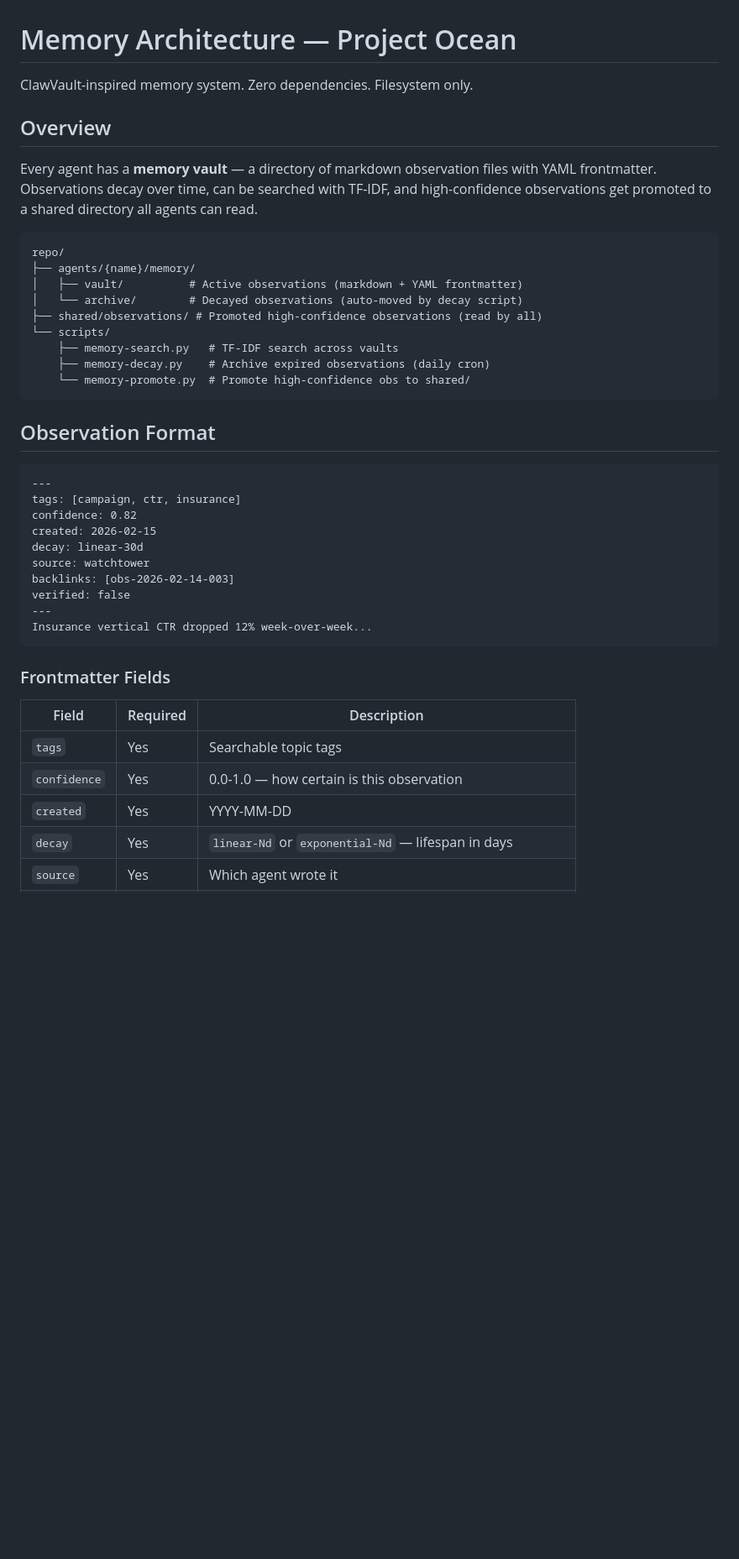
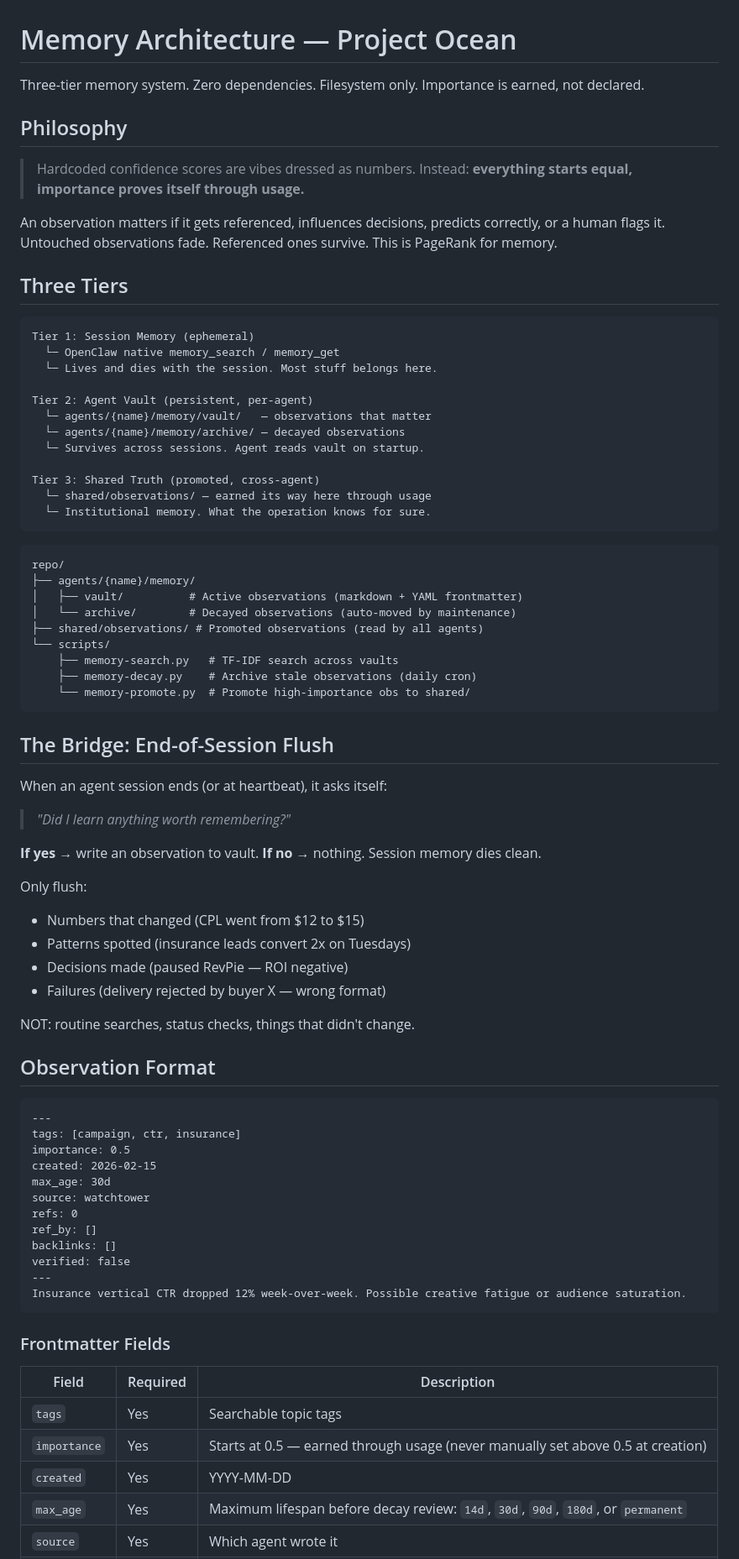
Before and after one commit to projectoceanx-lab/Ocean11, a Markdown page: MEMORY-ARCHITECTURE.md, the part around one of its changes. Shown at 84% size. Drawn GitHub-style; blank space fills up the shorter version.

````diff
--- a/MEMORY-ARCHITECTURE.md
+++ b/MEMORY-ARCHITECTURE.md
@@ -1,36 +1,73 @@
 # Memory Architecture — Project Ocean
 
-ClawVault-inspired memory system. Zero dependencies. Filesystem only.
+Three-tier memory system. Zero dependencies. Filesystem only. Importance is earned, not declared.
 
-## Overview
+## Philosophy
 
-Every agent has a **memory vault** — a directory of markdown observation files with YAML frontmatter. Observations decay over time, can be searched with TF-IDF, and high-confidence observations get promoted to a shared directory all agents can read.
+> Hardcoded confidence scores are vibes dressed as numbers. Instead: **everything starts equal, importance proves itself through usage.**
+
+An observation matters if it gets referenced, influences decisions, predicts correctly, or a human flags it. Untouched observations fade. Referenced ones survive. This is PageRank for memory.
+
+## Three Tiers
+
+```
+Tier 1: Session Memory (ephemeral)
+  └─ OpenClaw native memory_search / memory_get
+  └─ Lives and dies with the session. Most stuff belongs here.
+
+Tier 2: Agent Vault (persistent, per-agent)
+  └─ agents/{name}/memory/vault/   — observations that matter
+  └─ agents/{name}/memory/archive/ — decayed observations
+  └─ Survives across sessions. Agent reads vault on startup.
+
+Tier 3: Shared Truth (promoted, cross-agent)
+  └─ shared/observations/ — earned its way here through usage
+  └─ Institutional memory. What the operation knows for sure.
+```
 
 ```
 repo/
 ├── agents/{name}/memory/
 │   ├── vault/          # Active observations (markdown + YAML frontmatter)
-│   └── archive/        # Decayed observations (auto-moved by decay script)
-├── shared/observations/ # Promoted high-confidence observations (read by all)
+│   └── archive/        # Decayed observations (auto-moved by maintenance)
+├── shared/observations/ # Promoted observations (read by all agents)
 └── scripts/
     ├── memory-search.py   # TF-IDF search across vaults
-    ├── memory-decay.py    # Archive expired observations (daily cron)
-    └── memory-promote.py  # Promote high-confidence obs to shared/
+    ├── memory-decay.py    # Archive stale observations (daily cron)
+    └── memory-promote.py  # Promote high-importance obs to shared/
 ```
+
+## The Bridge: End-of-Session Flush
+
+When an agent session ends (or at heartbeat), it asks itself:
+
+> *"Did I learn anything worth remembering?"*
+
+**If yes** → write an observation to vault. **If no** → nothing. Session memory dies clean.
+
+Only flush:
+- Numbers that changed (CPL went from $12 to $15)
+- Patterns spotted (insurance leads convert 2x on Tuesdays)
+- Decisions made (paused RevPie — ROI negative)
+- Failures (delivery rejected by buyer X — wrong format)
+
+NOT: routine searches, status checks, things that didn't change.
 
 ## Observation Format
 
 ```markdown
 ---
 tags: [campaign, ctr, insurance]
-confidence: 0.82
+importance: 0.5
 created: 2026-02-15
-decay: linear-30d
+max_age: 30d
 source: watchtower
-backlinks: [obs-2026-02-14-003]
+refs: 0
+ref_by: []
+backlinks: []
 verified: false
 ---
-Insurance vertical CTR dropped 12% week-over-week...
+Insurance vertical CTR dropped 12% week-over-week. Possible creative fatigue or audience saturation.
 ```
 
 ### Frontmatter Fields
@@ -38,7 +75,7 @@ Insurance vertical CTR dropped 12% week-over-week...
 | Field | Required | Description |
 |-------|----------|-------------|
 | `tags` | Yes | Searchable topic tags |
-| `confidence` | Yes | 0.0-1.0 — how certain is this observation |
+| `importance` | Yes | Starts at 0.5 — earned through usage (never manually set above 0.5 at creation) |
 | `created` | Yes | YYYY-MM-DD |
-| `decay` | Yes | `linear-Nd` or `exponential-Nd` — lifespan in days |
+| `max_age` | Yes | Maximum lifespan before decay review: `14d`, `30d`, `90d`, `180d`, or `permanent` |
 | `source` | Yes | Which agent wrote it |
````
Also changed, not shown: other parts of MEMORY-ARCHITECTURE.md (+96 -70 lines).
